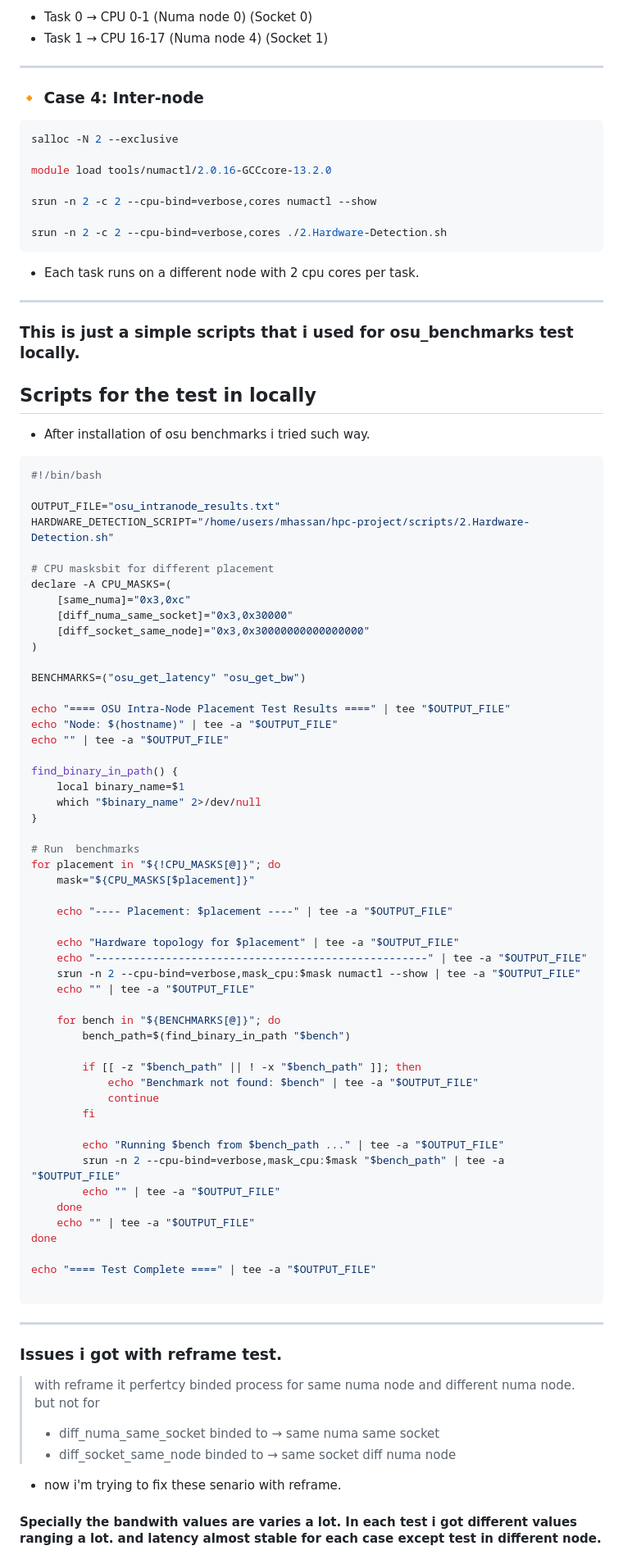
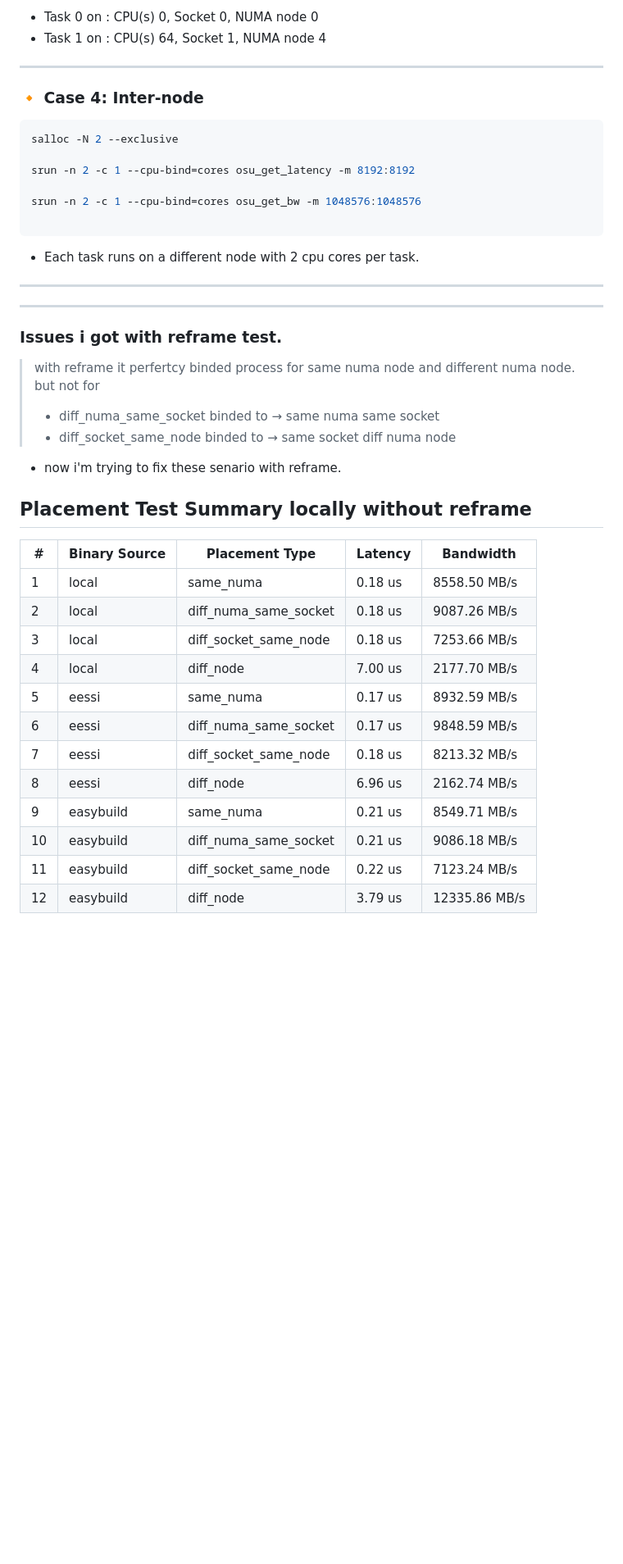
Before and after one commit to MdHassanPappu/hpc-project, a Markdown page: docs/jahid_notes.md, the part around one of its changes. Shown at 82% size. Rendered like a GitHub page; blank space fills up the shorter version.

Commit message:
add reports for local
Signed-off-by: MD JAHID HASSAN <jahidhassan03@hotmail.com>

````diff
--- a/docs/jahid_notes.md
+++ b/docs/jahid_notes.md
@@ -90,7 +69,7 @@ srun -n 2 --cpu-bind=verbose,mask_cpu:0x3,0x30000000000000000 osu_get_bw -m 1048
 ```
 
-- Task 0 → CPU 0-1 (Numa node 0)  (Socket 0)
-- Task 1 → CPU 16-17 (Numa node 4) (Socket 1)
+- Task 0 on : CPU(s) 0, Socket 0, NUMA node 0
+- Task 1 on : CPU(s) 64, Socket 1, NUMA node 4
 
 ---
 
@@ -99,11 +78,10 @@ srun -n 2 --cpu-bind=verbose,mask_cpu:0x3,0x30000000000000000 osu_get_bw -m 1048
 ```bash
 salloc -N 2 --exclusive
 
-module load tools/numactl/2.0.16-GCCcore-13.2.0
+srun -n 2 -c 1 --cpu-bind=cores osu_get_latency -m 8192:8192
 
-srun -n 2 -c 2 --cpu-bind=verbose,cores numactl --show
+srun -n 2 -c 1 --cpu-bind=cores osu_get_bw -m 1048576:1048576
 
-srun -n 2 -c 2 --cpu-bind=verbose,cores ./2.Hardware-Detection.sh
 ```
 
 - Each task runs on a different node with 2 cpu cores per task.
@@ -112,66 +90,6 @@ srun -n 2 -c 2 --cpu-bind=verbose,cores ./2.Hardware-Detection.sh
 ---
 
 
-### This is just a simple scripts that i used for osu_benchmarks test locally.
-
-
-## Scripts for the test in locally
-
-- After installation of osu benchmarks i tried such way.
-
-```bash
-#!/bin/bash
-
-OUTPUT_FILE="osu_intranode_results.txt"
-HARDWARE_DETECTION_SCRIPT="/home/users/mhassan/hpc-project/scripts/2.Hardware-Detection.sh"
-
-# CPU masksbit for different placement
-declare -A CPU_MASKS=(
-    [same_numa]="0x3,0xc"
-    [diff_numa_same_socket]="0x3,0x30000"
-    [diff_socket_same_node]="0x3,0x30000000000000000"
-)
-
-BENCHMARKS=("osu_get_latency" "osu_get_bw")
-
-echo "==== OSU Intra-Node Placement Test Results ====" | tee "$OUTPUT_FILE"
-echo "Node: $(hostname)" | tee -a "$OUTPUT_FILE"
-echo "" | tee -a "$OUTPUT_FILE"
-
-find_binary_in_path() {
-    local binary_name=$1
-    which "$binary_name" 2>/dev/null
-}
-
-# Run  benchmarks
-for placement in "${!CPU_MASKS[@]}"; do
-    mask="${CPU_MASKS[$placement]}"
-
-    echo "---- Placement: $placement ----" | tee -a "$OUTPUT_FILE"
-
-    echo "Hardware topology for $placement" | tee -a "$OUTPUT_FILE"
-    echo "----------------------------------------------------" | tee -a "$OUTPUT_FILE"
-    srun -n 2 --cpu-bind=verbose,mask_cpu:$mask numactl --show | tee -a "$OUTPUT_FILE"
-    echo "" | tee -a "$OUTPUT_FILE"
-
-    for bench in "${BENCHMARKS[@]}"; do
-        bench_path=$(find_binary_in_path "$bench")
-
-        if [[ -z "$bench_path" || ! -x "$bench_path" ]]; then
-            echo "Benchmark not found: $bench" | tee -a "$OUTPUT_FILE"
-            continue
-        fi
-
-        echo "Running $bench from $bench_path ..." | tee -a "$OUTPUT_FILE"
-        srun -n 2 --cpu-bind=verbose,mask_cpu:$mask "$bench_path" | tee -a "$OUTPUT_FILE"
-        echo "" | tee -a "$OUTPUT_FILE"
-    done
-    echo "" | tee -a "$OUTPUT_FILE"
-done
-
-echo "==== Test Complete ====" | tee -a "$OUTPUT_FILE"
-
-```
 ------------------------
 
 
@@ -184,6 +102,22 @@ echo "==== Test Complete ====" | tee -a "$OUTPUT_FILE"
 - now i'm trying to fix these senario with reframe.
 
 
-#### Specially the bandwith  values are varies a lot. In each test i got different values ranging a  lot. and latency almost stable for each case except test in different node.
+
+## Placement Test Summary locally without reframe
+
+| #  | Binary Source | Placement Type         | Latency     | Bandwidth       |
+|----|---------------|------------------------|-------------|-----------------|
+|  1 | local         | same_numa              | 0.18 us     | 8558.50 MB/s    |
+|  2 | local         | diff_numa_same_socket  | 0.18 us     | 9087.26 MB/s    |
+|  3 | local         | diff_socket_same_node  | 0.18 us     | 7253.66 MB/s    |
+|  4 | local         | diff_node              | 7.00 us     | 2177.70 MB/s    |
+|  5 | eessi         | same_numa              | 0.17 us     | 8932.59 MB/s    |
+|  6 | eessi         | diff_numa_same_socket  | 0.17 us     | 9848.59 MB/s    |
+|  7 | eessi         | diff_socket_same_node  | 0.18 us     | 8213.32 MB/s    |
+|  8 | eessi         | diff_node              | 6.96 us     | 2162.74 MB/s    |
+|  9 | easybuild     | same_numa              | 0.21 us     | 8549.71 MB/s    |
+| 10 | easybuild     | diff_numa_same_socket  | 0.21 us     | 9086.18 MB/s    |
+| 11 | easybuild     | diff_socket_same_node  | 0.22 us     | 7123.24 MB/s    |
+| 12 | easybuild     | diff_node              | 3.79 us     | 12335.86 MB/s   |
 
 
````
Also changed, not shown: other parts of docs/jahid_notes.md (+29 -49 lines).
